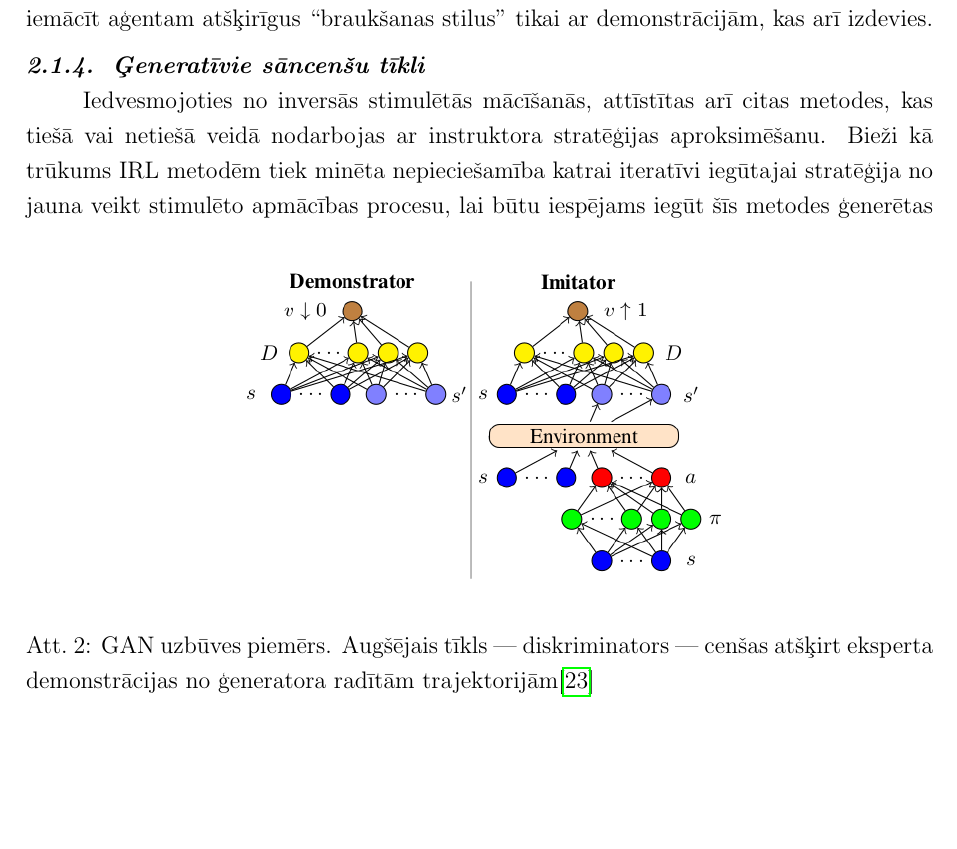
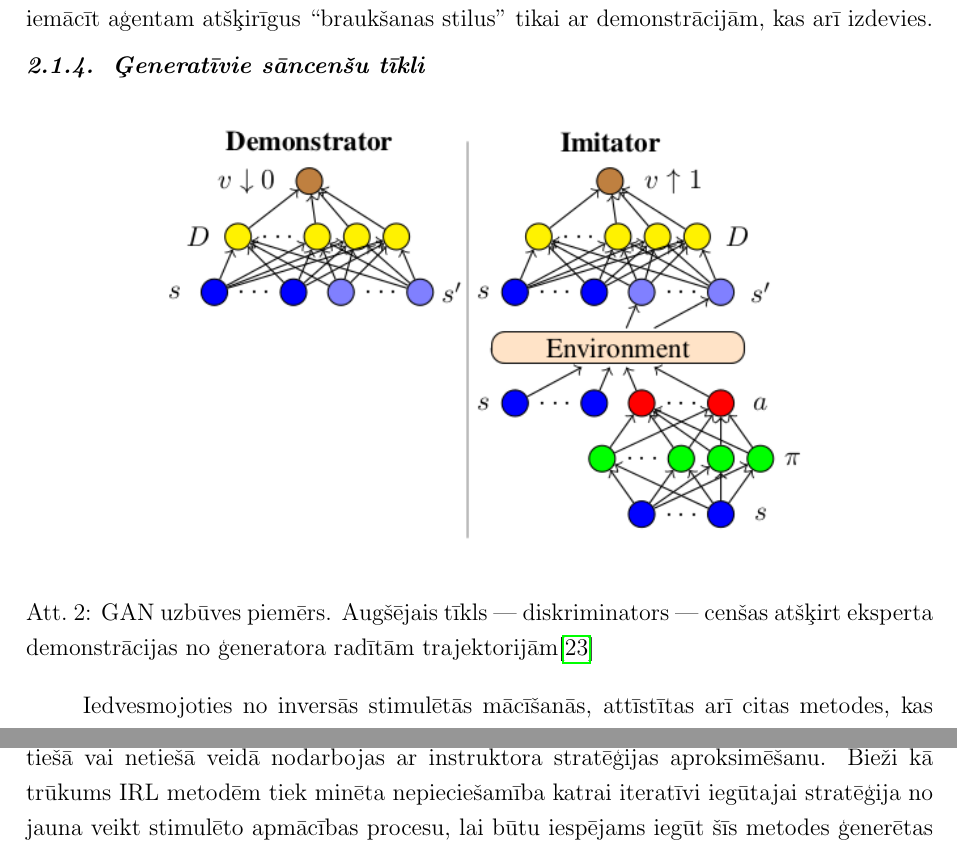
Before and after one commit to peteris-racinskis/masters, a LaTeX document (tex/MAG_KD_Racinskis_pr20015.tex): part of page 15 of 21 before the commit and two parts of pages 15 and 16 of 21 after it, the two joined at a grey line, cut so that both start at the same text, the shorter picture padded with empty space. Compiled offline with pdfLaTeX.

Commit message:
MAG_KD make pages line up

```diff
--- a/tex/MAG_KD_Racinskis_pr20015.tex
+++ b/tex/MAG_KD_Racinskis_pr20015.tex
@@ -367,9 +367,9 @@ Rezultāti parāda, ka šī metode pārspēj dažādas vienkāršas, statistiska
 \subsubsection{Ģeneratīvie sāncenšu tīkli}
 
 
-\begin{figure}[b!]
+\begin{figure}[h!]
     \centering
-    \includegraphics[height=6cm,page=1]{../img/GAN.png}
+    \includegraphics[height=8cm,page=1]{../img/GAN.png}
     \caption{GAN uzbūves piemērs. Augšējais tīkls --- diskriminators --- cenšas atšķirt eksperta demonstrācijas no ģeneratora radītām trajektorijām\cite{torabi2018generative}}
 \end{figure}
 
```
Also changed, not shown: tex/MAG_KD_Racinskis_pr20015.pdf, tex/MAG_KD_Racinskis_pr20015.tex (2 more changed lines).
